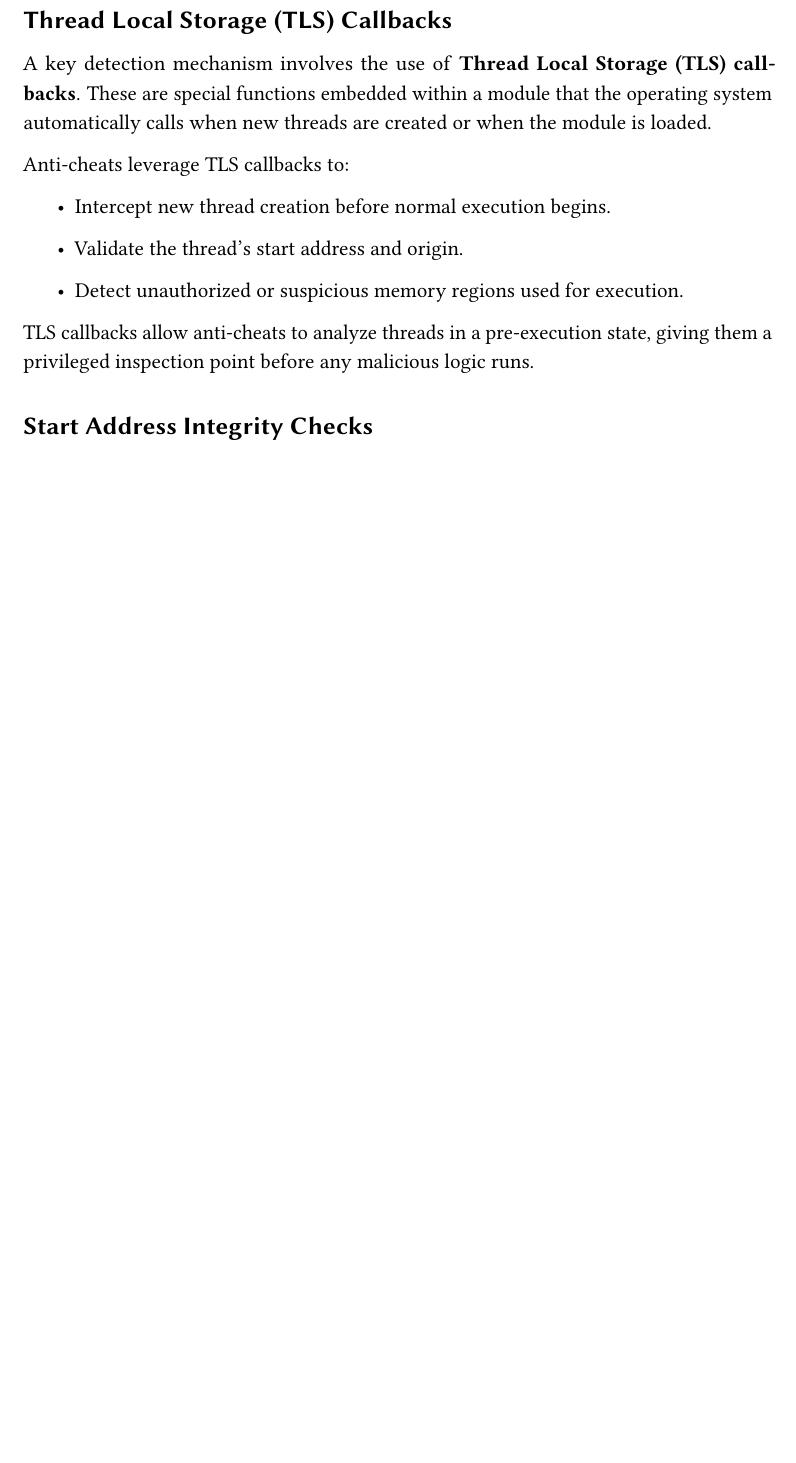
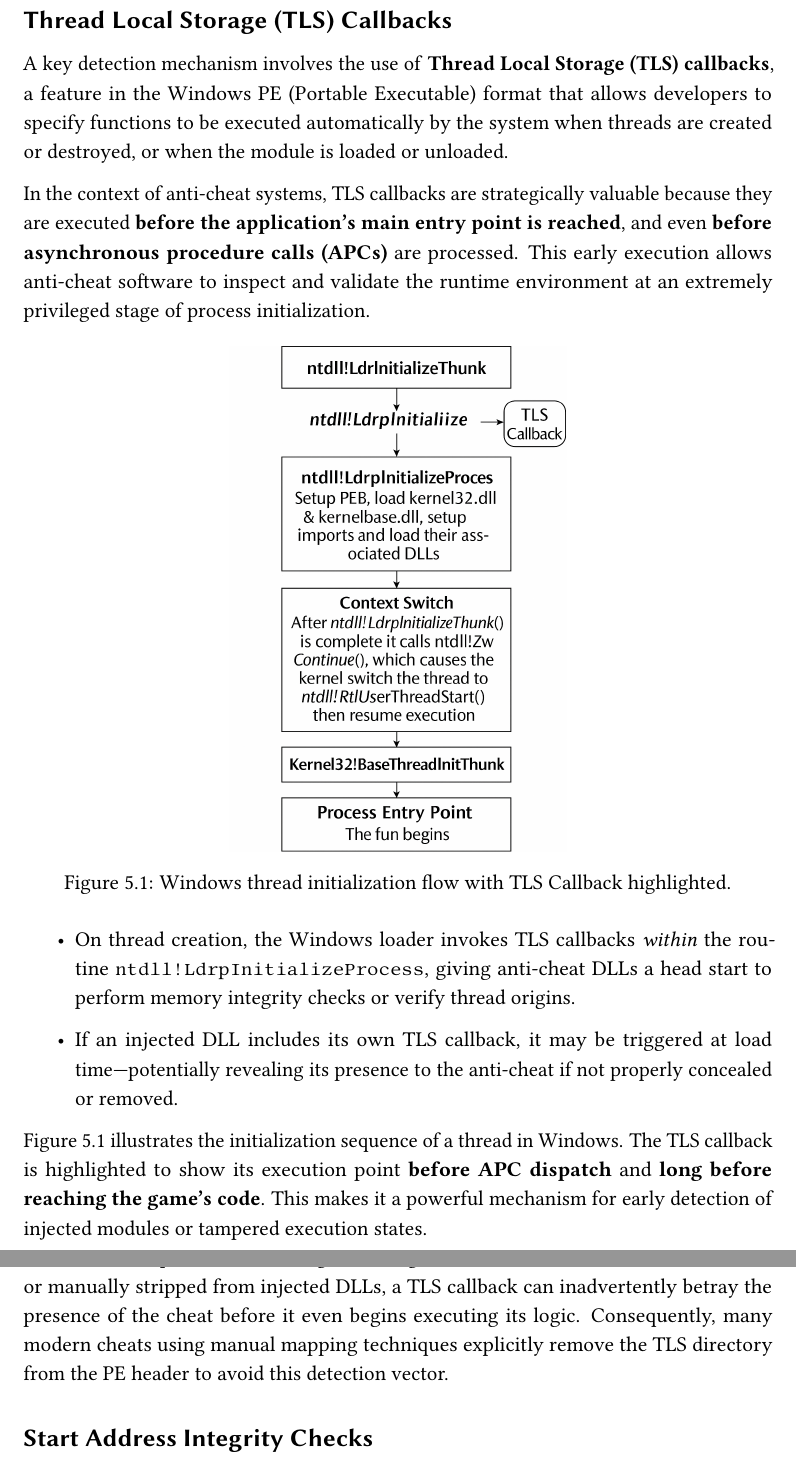
Before and after one commit to Aspasia1337/Aspasia, a LaTeX thesis (Master Thesis Template/memoria.tex, which reads Master Thesis Template/text/ch4.tex): part of page 43 of 81 before the commit and two parts of pages 43 and 44 of 82 after it, the two joined at a grey line, cut so that both start at the same text, the shorter picture padded with empty space. Compiled offline with pdfLaTeX.

Commit message:
ch4 & ch6 Updates

```diff
--- a/Master Thesis Template/memoria.tex
+++ b/Master Thesis Template/memoria.tex
@@ -2,9 +2,6 @@
 
 %------------------ Fonts ------------------
 \usepackage{libertinus}
-
-\usepackage{sansmath}
-\sansmath
 
 \usepackage{sectsty}
 \allsectionsfont{\sffamily}
--- a/Master Thesis Template/text/ch4.tex
+++ b/Master Thesis Template/text/ch4.tex
@@ -53,14 +53,23 @@ Anti-cheat engines like VAC continuously scan game processes for indicators of u
 
 \subsection*{Thread Local Storage (TLS) Callbacks}
 
-A key detection mechanism involves the use of \textbf{Thread Local Storage (TLS) callbacks}. These are special functions embedded within a module that the operating system automatically calls when new threads are created or when the module is loaded.
+A key detection mechanism involves the use of \textbf{Thread Local Storage (TLS) callbacks}, a feature in the Windows PE (Portable Executable) format that allows developers to specify functions to be executed automatically by the system when threads are created or destroyed, or when the module is loaded or unloaded.
 
-Anti-cheats leverage TLS callbacks to:
+In the context of anti-cheat systems, TLS callbacks are strategically valuable because they are executed \textbf{before the application’s main entry point is reached}, and even \textbf{before asynchronous procedure calls (APCs)} are processed. This early execution allows anti-cheat software to inspect and validate the runtime environment at an extremely privileged stage of process initialization.
+
+\begin{figure}[h!]
+    \centering
+    \includegraphics[width=0.45\textwidth]{images/tls_callback.png}
+    \caption{Windows thread initialization flow with TLS Callback highlighted.}
+    \label{fig:tls-callback-diagram}
+\end{figure}
 
 \begin{itemize}
-    \item Intercept new thread creation before normal execution begins.
-    \item Validate the thread’s start address and origin.
-    \item Detect unauthorized or suspicious memory regions used for execution.
+    \item On thread creation, the Windows loader invokes TLS callbacks \textit{within} the routine \texttt{ntdll!LdrpInitializeProcess}, giving anti-cheat DLLs a head start to perform memory integrity checks or verify thread origins.
+    \item If an injected DLL includes its own TLS callback, it may be triggered at load time—potentially revealing its presence to the anti-cheat if not properly concealed or removed.
 \end{itemize}
 
-TLS callbacks allow anti-cheats to analyze threads in a pre-execution state, giving them a privileged inspection point before any malicious logic runs.
+Figure~\ref{fig:tls-callback-diagram} illustrates the initialization sequence of a thread in Windows. The TLS callback is highlighted to show its execution point \textbf{before APC dispatch} and \textbf{long before reaching the game’s code}. This makes it a powerful mechanism for early detection of injected modules or tampered execution states.
+
+\vspace{1em}
+For cheat developers, understanding the timing of TLS execution is critical. If not disabled or manually stripped from injected DLLs, a TLS callback can inadvertently betray the presence of the cheat before it even begins executing its logic. Consequently, many modern cheats using manual mapping techniques explicitly remove the TLS directory from the PE header to avoid this detection vector.
```
Also changed, not shown: Master Thesis Template/text/ch6.tex (+13 -6 lines), Master Thesis Template/images/Aimbot/Perspective.png (added), Master Thesis Template/images/tls_callback.png (added), Master Thesis Template/images/vmthooking.png (added), Master Thesis Template/text/ch4.tex (16 more changed lines), 1 other file.
